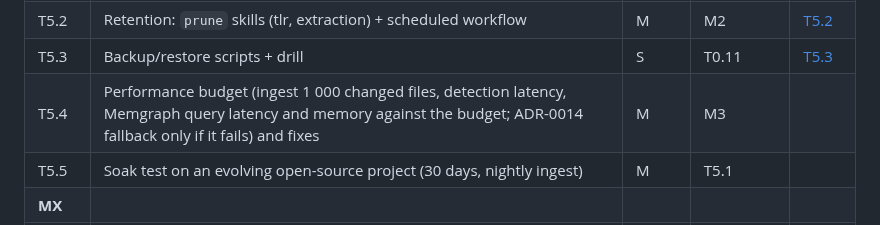
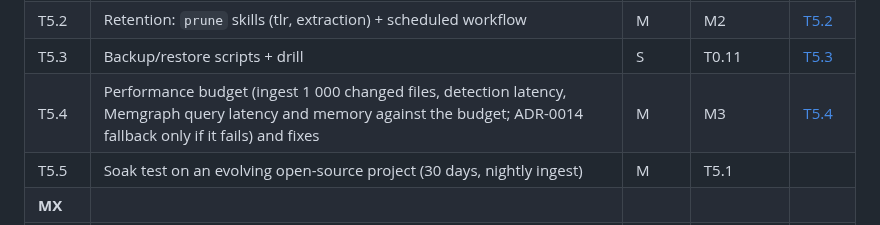
Before and after one commit to ardoco/sandman, a Markdown page: docs/stage-3-implementation-plan.md, the part around the change. Drawn GitHub-style.

Commit message:
docs: add T5.4 performance budget spec

```diff
--- a/docs/stage-3-implementation-plan.md
+++ b/docs/stage-3-implementation-plan.md
@@ -88,7 +88,7 @@ Effort: **S** ≤ 2 days, **M** 3–5 days, **L** 1–2 weeks (one developer, wi
 | T5.1 | GitHub Action `sandman-ingest` for user projects (token from secrets) | S | T0.10 | [T5.1](tasks/T5.1-github-action-ingest.md) |
 | T5.2 | Retention: `prune` skills (tlr, extraction) + scheduled workflow | M | M2 |[T5.2](tasks/T5.2-retention-prune.md) |
 | T5.3 | Backup/restore scripts + drill | S | T0.11 | [T5.3](tasks/T5.3-backup-restore.md) |
-| T5.4 | Performance budget (ingest 1 000 changed files, detection latency, Memgraph query latency and memory against the budget; ADR-0014 fallback only if it fails) and fixes | M | M3 | |
+| T5.4 | Performance budget (ingest 1 000 changed files, detection latency, Memgraph query latency and memory against the budget; ADR-0014 fallback only if it fails) and fixes | M | M3 | [T5.4](tasks/T5.4-performance-budget.md) |
 | T5.5 | Soak test on an evolving open-source project (30 days, nightly ingest) | M | T5.1 | |
 | **MX** | | | | |
 | TX.1 | TypeScript agent kit (`@a2a-js/sdk` 1.x, `nats.js` v3, `neo4j-driver` 6, `openai`, Ajv 2020, `canonicalize`, OTel): skill server convention, auth, status, completion events, KG client (auto-commit, memory-limit), run provenance, ids/keys/fingerprints, contract validation; CI job, Dockerfile template | M–L | M0 | |
```
Also changed, not shown: docs/tasks/T5.4-performance-budget.md (added, +91 -0 lines).
